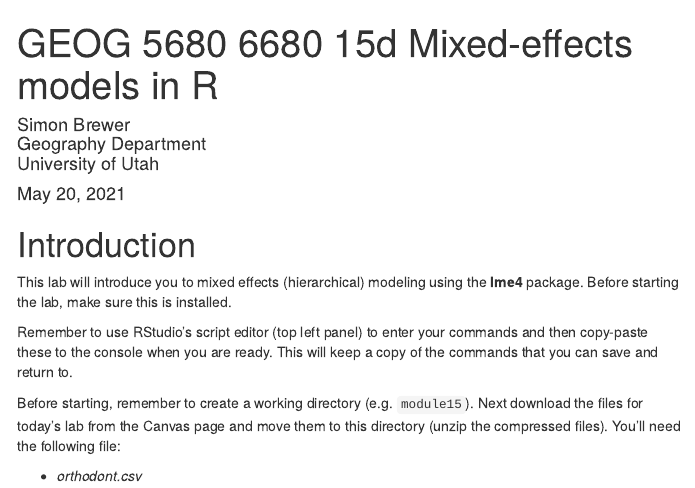
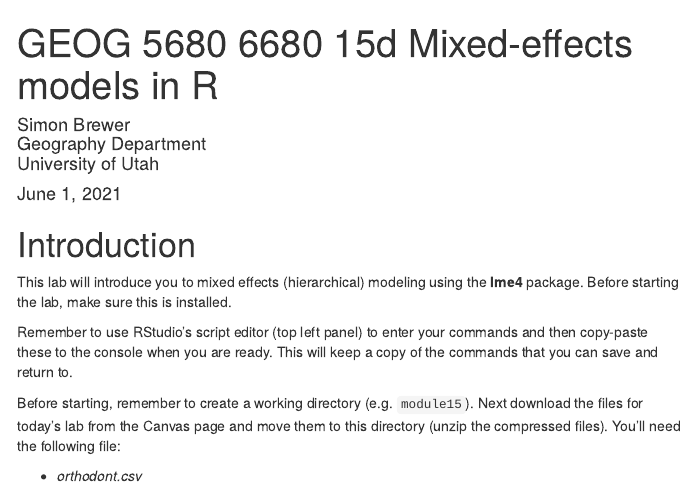
Before and after one commit to simonbrewer/geog5680, an R Markdown document (15 Optional/15d lme4/GEOG_5680_15d_lme4.Rmd): the page in a window 1100 px wide, from its top. The pictures show the output file 15 Optional/15d lme4/GEOG_5680_15d_lme4.html that the author committed with the source, opened offline; menus at the side of the page are left out.

Commit message:
Lab 15d updates

```diff
--- a/15 Optional/15d lme4/GEOG_5680_15d_lme4.Rmd
+++ b/15 Optional/15d lme4/GEOG_5680_15d_lme4.Rmd
@@ -4,7 +4,7 @@ author: |
   | Simon Brewer
   | Geography Department
   | University of Utah
-date: "May 20, 2021"
+date: "June 1, 2021"
 output:
   html_document:
     toc: true
```
Also changed, not shown: 15 Optional/15d lme4/GEOG_5680_15d_lme4.html.
